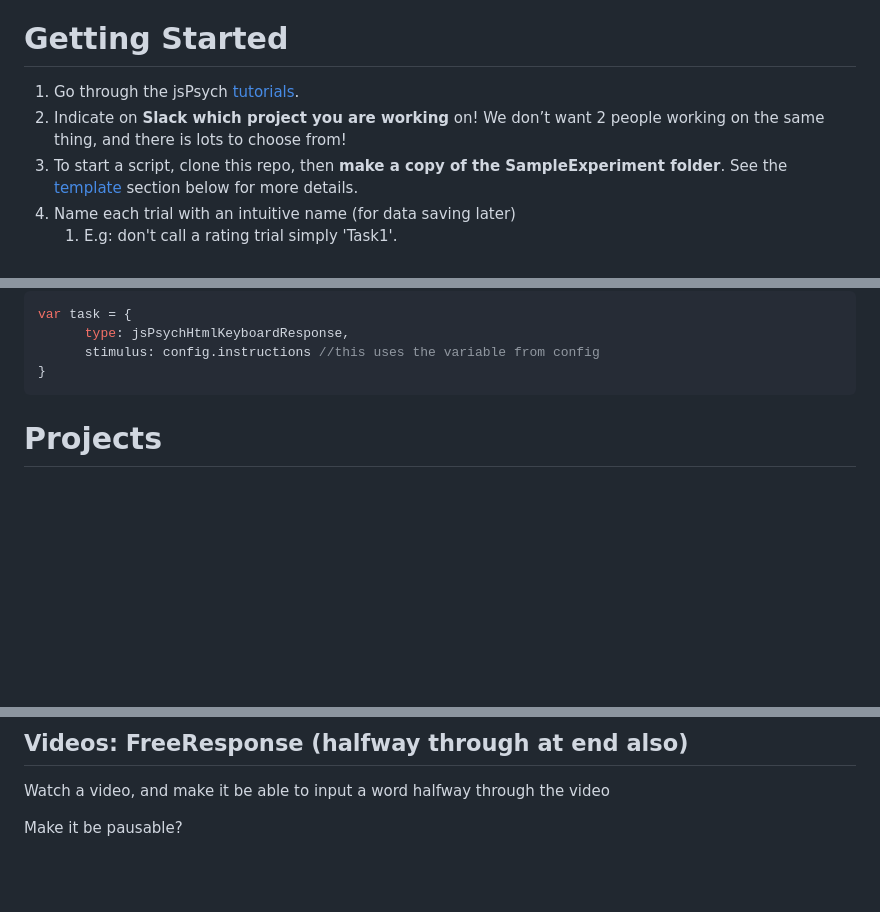
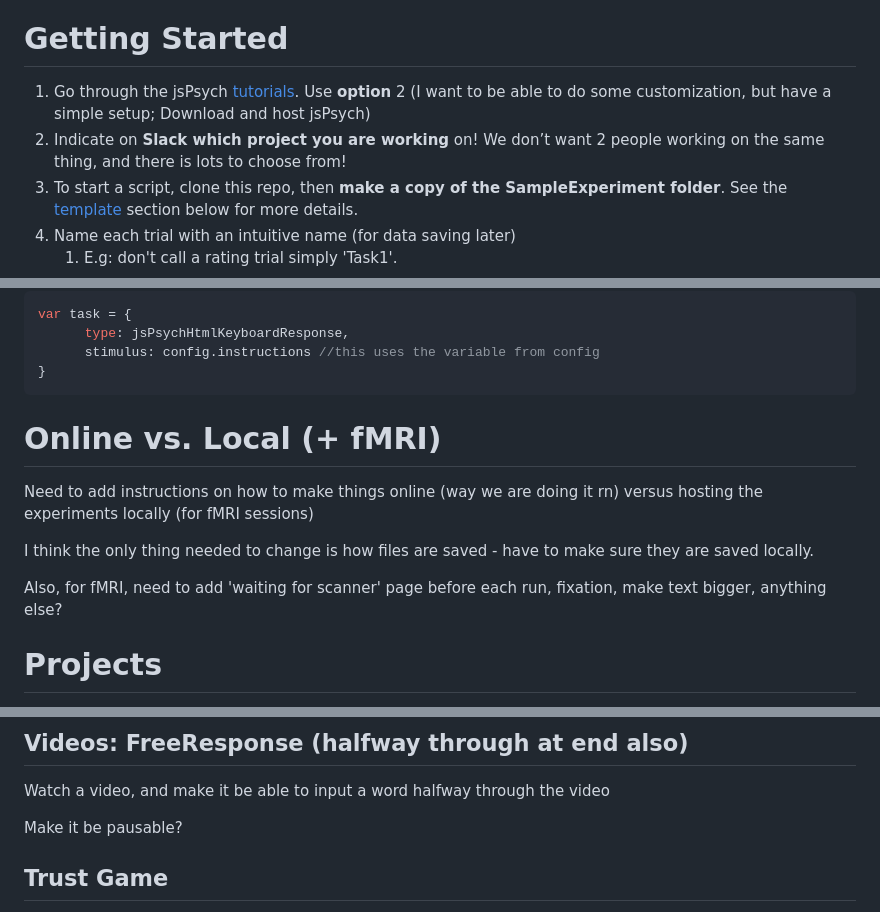
Before and after one commit to fajardgb/jsPsych-FreemanLab, a Markdown page: README.md, 3 parts joined by grey strips. Drawn GitHub-style; blank space fills up the shorter version.

````diff
--- a/README.md
+++ b/README.md
@@ -16,8 +16,8 @@ As with any good psychology experiment, randomization is a must. Make sure there
 There are many great ready-to-go scripts and examples available [online](https://github.com/jspsych/jsPsych/tree/main/examples). Feel free to use them - there is no need to start everything from scratch!
 
 # Getting Started
-1. Go through the jsPsych [tutorials](https://www.jspsych.org/7.3/tutorials/hello-world/).
-2. Indicate on **Slack which project you are working** on! We don’t want 2 people working on the same thing, and there is lots to choose from!
+1. Go through the jsPsych [tutorials](https://www.jspsych.org/7.3/tutorials/hello-world/). Use **option** 2 (I want to be able to do some customization, but have a simple setup; Download and host jsPsych)
+3. Indicate on **Slack which project you are working** on! We don’t want 2 people working on the same thing, and there is lots to choose from!
 4. To start a script, clone this repo, then **make a copy of the SampleExperiment folder**. See the [template](#template) section below for more details.
 4. Name each trial with an intuitive name (for data saving later)
    1. E.g: don't call a rating trial simply 'Task1'.
@@ -51,6 +51,13 @@ var task = {
       stimulus: config.instructions //this uses the variable from config
 }
 ```
+
+# Online vs. Local (+ fMRI)
+Need to add instructions on how to make things online (way we are doing it rn) versus hosting the experiments locally (for fMRI sessions)
+
+I think the only thing needed to change is how files are saved - have to make sure they are saved locally.
+
+Also, for fMRI, need to add 'waiting for scanner' page before each run, fixation, make text bigger, anything else?
 
 # Projects
 Ordered roughly by difficulty
@@ -146,4 +153,5 @@ Watch a video, and make it be able to input a word halfway through the video
 
 Make it be pausable?
 
+## Trust Game
 
````
Also changed, not shown: other parts of README.md (+1 -0 lines).
